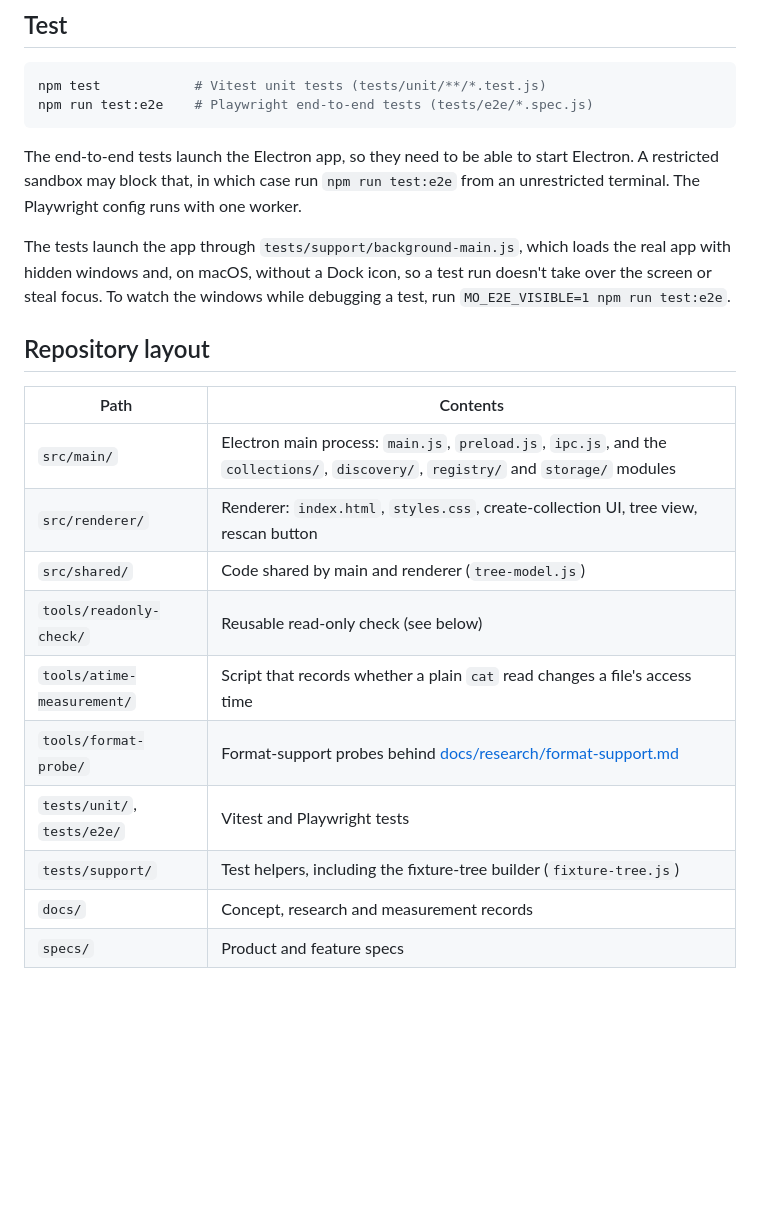
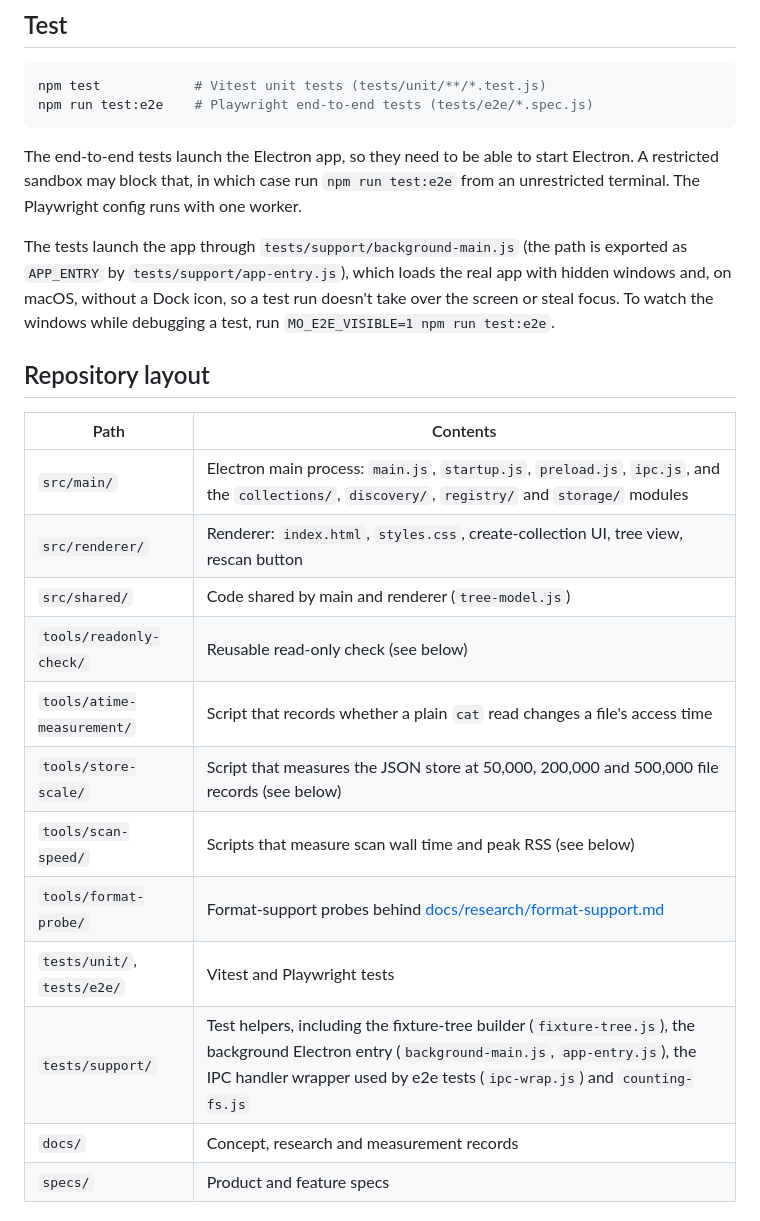
Before and after one commit to saboteur-works/mitate, a Markdown page: README.md, the part around one of its changes. Drawn GitHub-style; blank space fills up the shorter version.

```diff
--- a/README.md
+++ b/README.md
@@ -53,20 +55,22 @@ npm run test:e2e    # Playwright end-to-end tests (tests/e2e/*.spec.js)
 
 The end-to-end tests launch the Electron app, so they need to be able to start Electron. A restricted sandbox may block that, in which case run `npm run test:e2e` from an unrestricted terminal. The Playwright config runs with one worker.
 
-The tests launch the app through `tests/support/background-main.js`, which loads the real app with hidden windows and, on macOS, without a Dock icon, so a test run doesn't take over the screen or steal focus. To watch the windows while debugging a test, run `MO_E2E_VISIBLE=1 npm run test:e2e`.
+The tests launch the app through `tests/support/background-main.js` (the path is exported as `APP_ENTRY` by `tests/support/app-entry.js`), which loads the real app with hidden windows and, on macOS, without a Dock icon, so a test run doesn't take over the screen or steal focus. To watch the windows while debugging a test, run `MO_E2E_VISIBLE=1 npm run test:e2e`.
 
 ## Repository layout
 
 | Path | Contents |
 | --- | --- |
-| `src/main/` | Electron main process: `main.js`, `preload.js`, `ipc.js`, and the `collections/`, `discovery/`, `registry/` and `storage/` modules |
+| `src/main/` | Electron main process: `main.js`, `startup.js`, `preload.js`, `ipc.js`, and the `collections/`, `discovery/`, `registry/` and `storage/` modules |
 | `src/renderer/` | Renderer: `index.html`, `styles.css`, create-collection UI, tree view, rescan button |
 | `src/shared/` | Code shared by main and renderer (`tree-model.js`) |
 | `tools/readonly-check/` | Reusable read-only check (see below) |
 | `tools/atime-measurement/` | Script that records whether a plain `cat` read changes a file's access time |
+| `tools/store-scale/` | Script that measures the JSON store at 50,000, 200,000 and 500,000 file records (see below) |
+| `tools/scan-speed/` | Scripts that measure scan wall time and peak RSS (see below) |
 | `tools/format-probe/` | Format-support probes behind [docs/research/format-support.md](docs/research/format-support.md) |
 | `tests/unit/`, `tests/e2e/` | Vitest and Playwright tests |
-| `tests/support/` | Test helpers, including the fixture-tree builder (`fixture-tree.js`) |
+| `tests/support/` | Test helpers, including the fixture-tree builder (`fixture-tree.js`), the background Electron entry (`background-main.js`, `app-entry.js`), the IPC handler wrapper used by e2e tests (`ipc-wrap.js`) and `counting-fs.js` |
 | `docs/` | Concept, research and measurement records |
 | `specs/` | Product and feature specs |
 
```
Also changed, not shown: other parts of README.md (+19 -0 lines).
